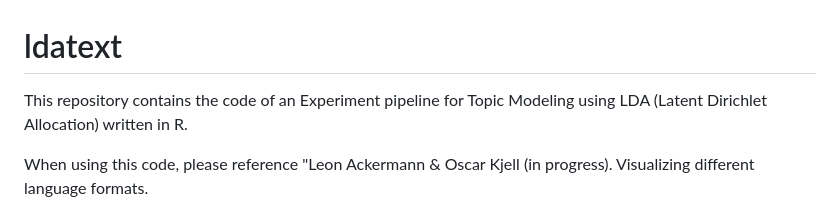
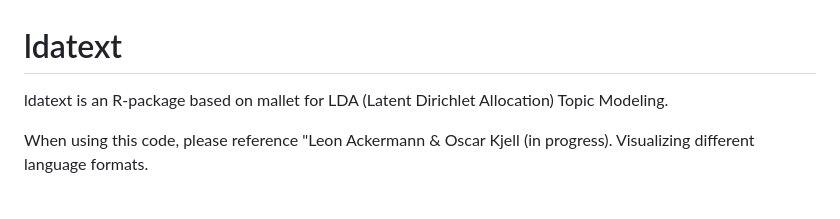
Before and after one commit to theharmonylab/topics, a Markdown page: README.md, the part around the change. GitHub-like rendering.

Commit message:
updating readme text.

```diff
--- a/README.md
+++ b/README.md
@@ -1,6 +1,6 @@
 # ldatext
 
-This repository contains the code of an Experiment pipeline for Topic Modeling using LDA (Latent Dirichlet Allocation) written in R.
+ldatext is an R-package based on mallet for LDA (Latent Dirichlet Allocation) Topic Modeling.
 
 When using this code, please reference "Leon Ackermann & Oscar Kjell (in progress). Visualizing different language formats.
 
```
